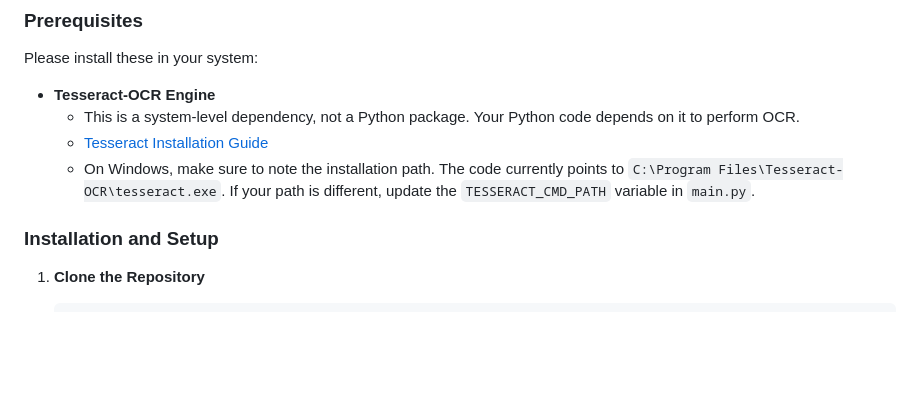
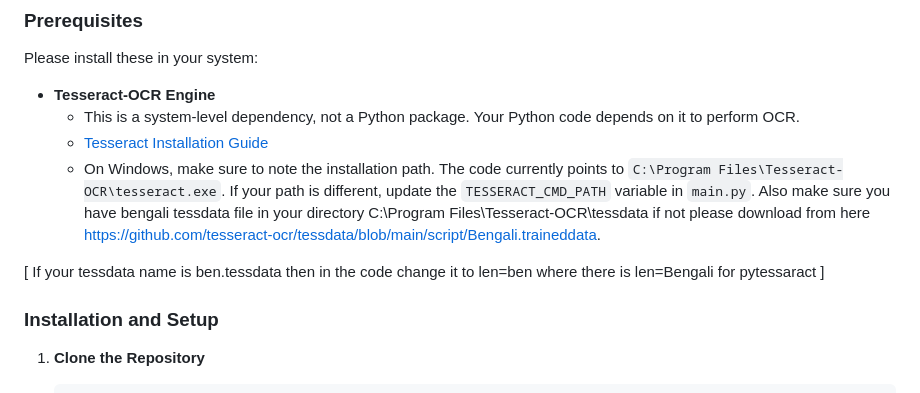
Before and after one commit to KZ1R2N/RAG-BOT, a Markdown page: README.md, the part around the change. Rendered like a GitHub page; blank space fills up the shorter version.

```diff
--- a/README.md
+++ b/README.md
@@ -40,7 +40,9 @@ Please install these in your system:
 * **Tesseract-OCR Engine**
     * This is a system-level dependency, not a Python package. Your Python code depends on it to perform OCR.
     * [Tesseract Installation Guide]([https://tesseract-ocr.github.io/tessdoc/Installation.html](https://github.com/tesseract-ocr/tesseract.git))
-    * On Windows, make sure to note the installation path. The code currently points to `C:\Program Files\Tesseract-OCR\tesseract.exe`. If your path is different, update the `TESSERACT_CMD_PATH` variable in `main.py`.
+    * On Windows, make sure to note the installation path. The code currently points to `C:\Program Files\Tesseract-OCR\tesseract.exe`. If your path is different, update the `TESSERACT_CMD_PATH` variable in `main.py`. Also make sure you have bengali tessdata file in your directory C:\Program Files\Tesseract-OCR\tessdata if not please download from here https://github.com/tesseract-ocr/tessdata/blob/main/script/Bengali.traineddata.
+
+[ If your tessdata name is ben.tessdata then in the code change it to len=ben where there is len=Bengali for pytessaract ]
 
 ### Installation and Setup
 
```
